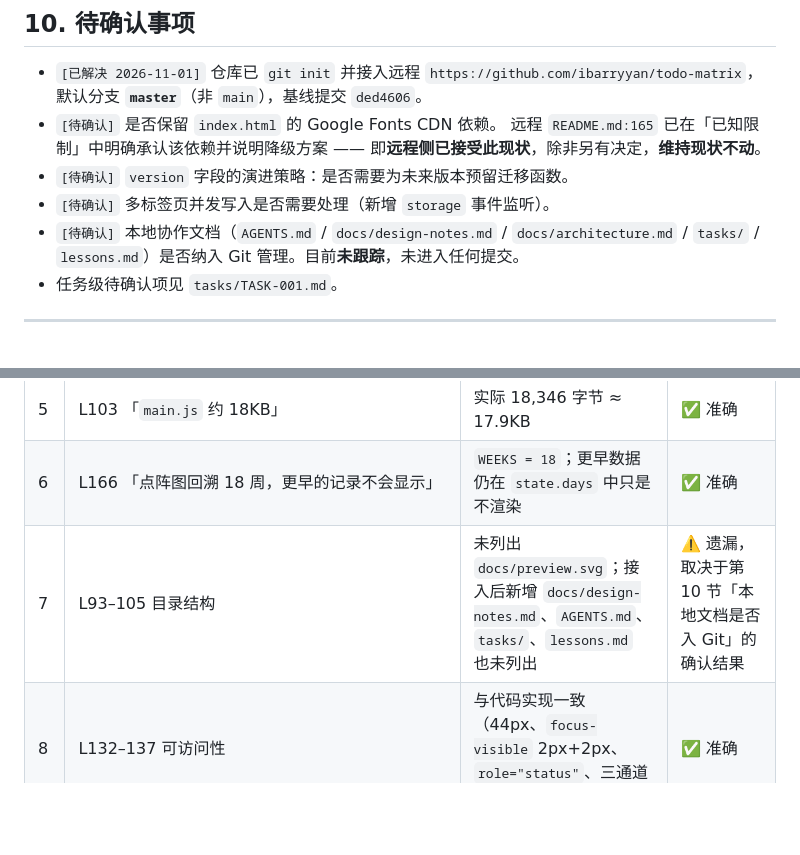
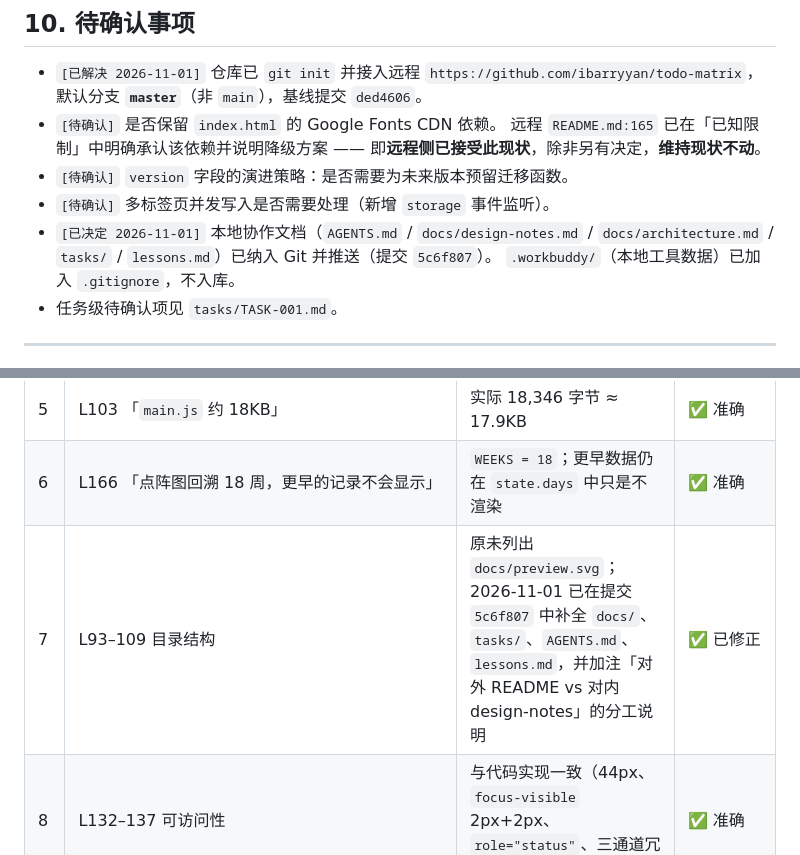
Before and after one commit to ibarryyan/todo-matrix, a Markdown page: docs/architecture.md, 2 parts joined by grey strips. Drawn GitHub-style; blank space fills up the shorter version.

Commit message:
docs: 更新协作文档的待确认项
- AGENTS.md / docs/architecture.md：协作文档确定随仓库分发，标记待确认项已决定
- docs/architecture.md：同步 README 目录结构已修正的状态

```diff
--- a/docs/architecture.md
+++ b/docs/architecture.md
@@ -271,8 +271,9 @@ renderMatrix(withSweep) ← state.days（全量）
   即**远程侧已接受此现状**，除非另有决定，**维持现状不动**。
 - `[待确认]` `version` 字段的演进策略：是否需要为未来版本预留迁移函数。
 - `[待确认]` 多标签页并发写入是否需要处理（新增 `storage` 事件监听）。
-- `[待确认]` 本地协作文档（`AGENTS.md` / `docs/design-notes.md` / `docs/architecture.md` /
-  `tasks/` / `lessons.md`）是否纳入 Git 管理。目前**未跟踪**，未进入任何提交。
+- `[已决定 2026-11-01]` 本地协作文档（`AGENTS.md` / `docs/design-notes.md` /
+  `docs/architecture.md` / `tasks/` / `lessons.md`）已纳入 Git 并推送（提交 `5c6f807`）。
+  `.workbuddy/`（本地工具数据）已加入 `.gitignore`，不入库。
 - 任务级待确认项见 `tasks/TASK-001.md`。
 
 ---
@@ -289,6 +290,6 @@ renderMatrix(withSweep) ← state.days（全量）
 | 4 | L148–155 「手动备份，在浏览器控制台执行 `copy(localStorage.getItem('dotledger.v1'))`」 | 当前确实无导出 UI | ✅ 准确，但**是 TASK-001 要消除的痛点**；实现后须同步更新此段与 L164「没有数据导出按钮」 |
 | 5 | L103 「`main.js` 约 18KB」 | 实际 18,346 字节 ≈ 17.9KB | ✅ 准确 |
 | 6 | L166 「点阵图回溯 18 周，更早的记录不会显示」 | `WEEKS = 18`；更早数据仍在 `state.days` 中只是不渲染 | ✅ 准确 |
-| 7 | L93–105 目录结构 | 未列出 `docs/preview.svg`；接入后新增 `docs/design-notes.md`、`AGENTS.md`、`tasks/`、`lessons.md` 也未列出 | ⚠️ 遗漏，取决于第 10 节「本地文档是否入 Git」的确认结果 |
+| 7 | L93–109 目录结构 | 原未列出 `docs/preview.svg`；2026-11-01 已在提交 `5c6f807` 中补全 `docs/`、`tasks/`、`AGENTS.md`、`lessons.md`，并加注「对外 README vs 对内 design-notes」的分工说明 | ✅ 已修正 |
 | 8 | L132–137 可访问性 | 与代码实现一致（44px、`focus-visible` 2px+2px、`role="status"`、三通道冗余） | ✅ 准确 |
 | 9 | L117–126 动效规格 | 与 `components.css` 的 `--dur-*` / `stamp 620ms` / `dotPop 520ms` 完全一致 | ✅ 准确 |
```
Also changed, not shown: AGENTS.md (+5 -4 lines).
